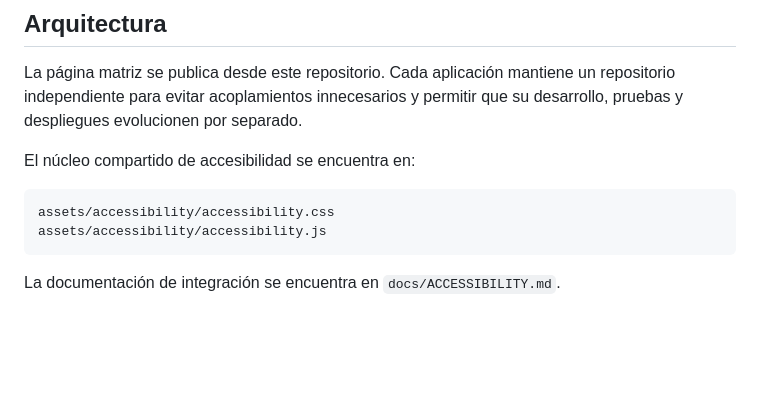
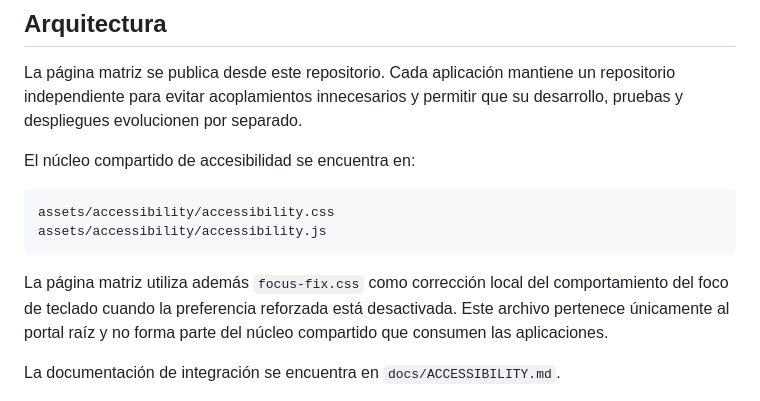
Before and after one commit to neuronova-apps/neuronova-apps.github.io, a Markdown page: README.md, the part around the change. GitHub-like rendering; blank space fills up the shorter version.

Commit message:
Actualizar documentación del portal raíz

````diff
--- a/README.md
+++ b/README.md
@@ -35,6 +35,8 @@ assets/accessibility/accessibility.css
 assets/accessibility/accessibility.js
 ```
 
+La página matriz utiliza además `focus-fix.css` como corrección local del comportamiento del foco de teclado cuando la preferencia reforzada está desactivada. Este archivo pertenece únicamente al portal raíz y no forma parte del núcleo compartido que consumen las aplicaciones.
+
 La documentación de integración se encuentra en `docs/ACCESSIBILITY.md`.
 
 El directorio `quiz-bible-banco/` contiene una herramienta editorial de consulta y revisión del Banco Maestro de Quiz Bible. Sus archivos de datos forman parte del flujo de revisión y no deben confundirse con los archivos de presentación de la página matriz.
````
